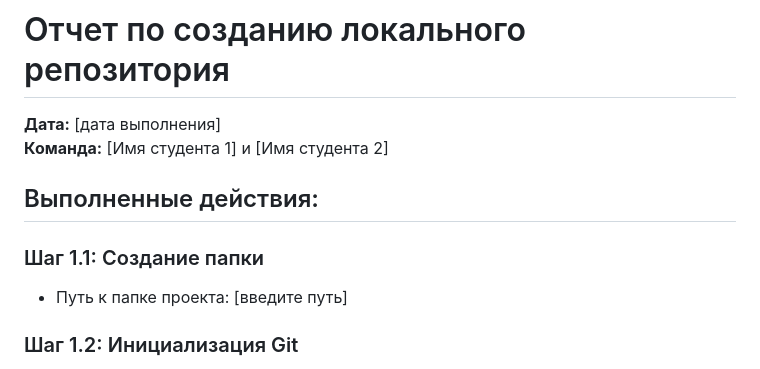
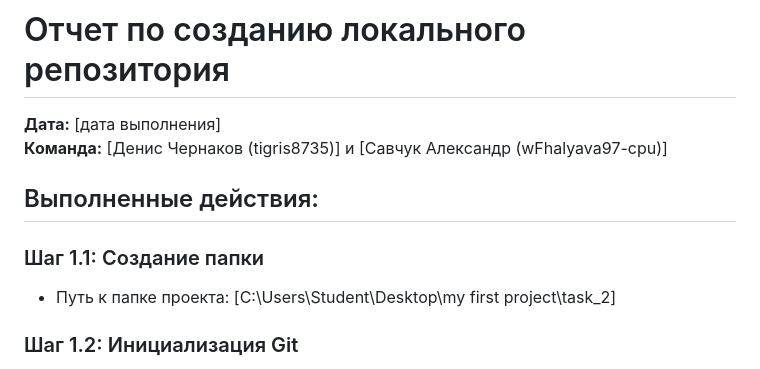
Before and after one commit to tigris8735/task_2, a Markdown page: 02-local-repo-report.md, the part around the change. Drawn GitHub-style.

```diff
--- a/02-local-repo-report.md
+++ b/02-local-repo-report.md
@@ -1,12 +1,12 @@
 # Отчет по созданию локального репозитория
 
 **Дата:** [дата выполнения]
-**Команда:** [Имя студента 1] и [Имя студента 2]
+**Команда:** [Денис Чернаков (tigris8735)] и [Савчук Александр (wFhalyava97-cpu)]
 
 ## Выполненные действия:
 
 ### Шаг 1.1: Создание папки
-- Путь к папке проекта: [введите путь]
+- Путь к папке проекта: [C:\Users\Student\Desktop\my first project\task_2]
 
 ### Шаг 1.2: Инициализация Git
 - [+] Репозиторий инициализирован
```
Also changed, not shown: 03-github-setup-report.md (added, +30 -0 lines), image.png (added).
